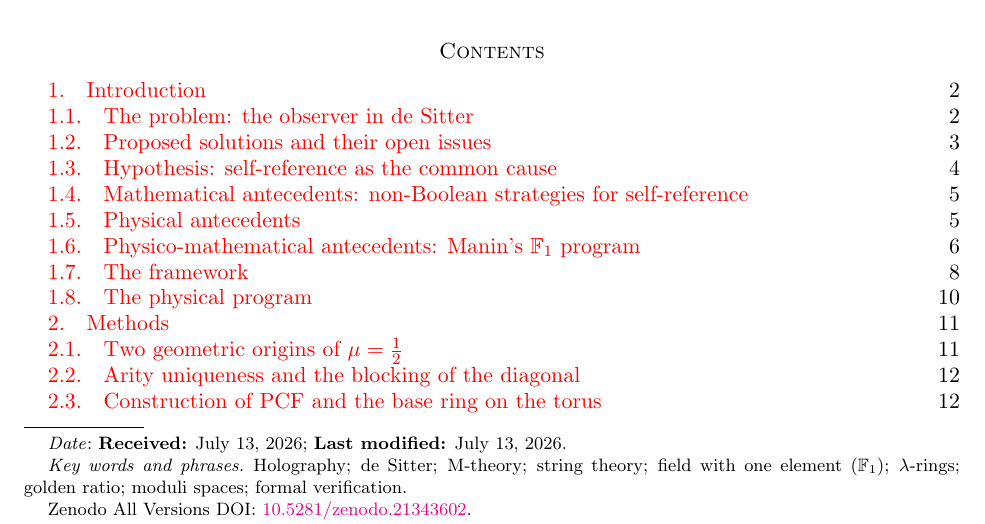
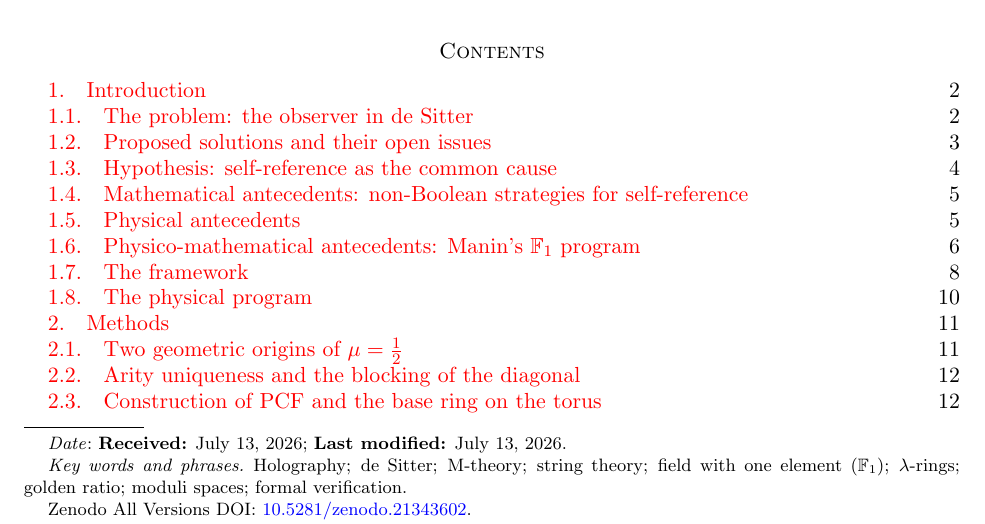
Before and after one commit to omega-pcf/03-crystalline-worldsheet, a LaTeX paper (main.tex): part of page 1 of 51, cut so that both start at the same text. Compiled offline with pdfLaTeX.

Commit message:
fix(tex): restore urlcolor=blue in hypersetup
Co-Authored-By: Claude <noreply@anthropic.com>

```diff
--- a/main.tex
+++ b/main.tex
@@ -24,7 +24,7 @@
 \addbibresource{src/bibliography.bib}
 \AtEveryBibitem{\iffieldundef{doi}{}{\clearfield{url}}}
 \usepackage{hyperref}
-\hypersetup{colorlinks=true,linkcolor=red,citecolor=blue}
+\hypersetup{colorlinks=true,urlcolor=blue,linkcolor=red,citecolor=blue}
 \usepackage[capitalize,nameinlink]{cleveref}
 
 \crefname{section}{\S}{\S\S}
```
